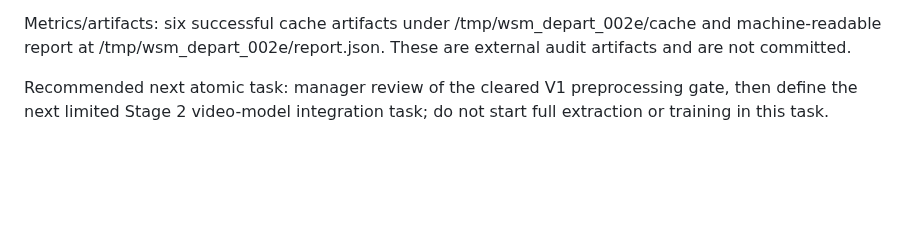
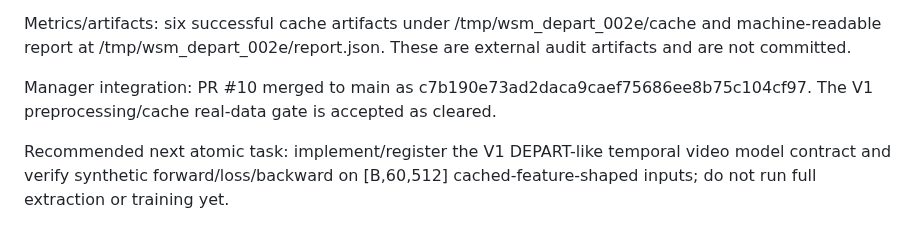
Before and after one commit to suslyash/WSM, a Markdown page: docs/PROGRESS_EN.md, the part around the change. Rendered like a GitHub page; blank space fills up the shorter version.

Commit message:
Manager: record TASK-002E integration

```diff
--- a/docs/PROGRESS_EN.md
+++ b/docs/PROGRESS_EN.md
@@ -647,4 +647,6 @@ Exact verification commands/results:
 
 Metrics/artifacts: six successful cache artifacts under /tmp/wsm_depart_002e/cache and machine-readable report at /tmp/wsm_depart_002e/report.json. These are external audit artifacts and are not committed.
 
-Recommended next atomic task: manager review of the cleared V1 preprocessing gate, then define the next limited Stage 2 video-model integration task; do not start full extraction or training in this task.
+Manager integration: PR #10 merged to main as c7b190e73ad2daca9caef75686ee8b75c104cf97. The V1 preprocessing/cache real-data gate is accepted as cleared.
+
+Recommended next atomic task: implement/register the V1 DEPART-like temporal video model contract and verify synthetic forward/loss/backward on [B,60,512] cached-feature-shaped inputs; do not run full extraction or training yet.
```
